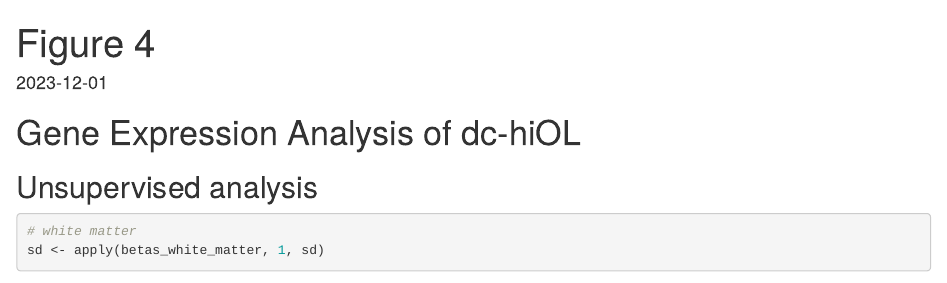
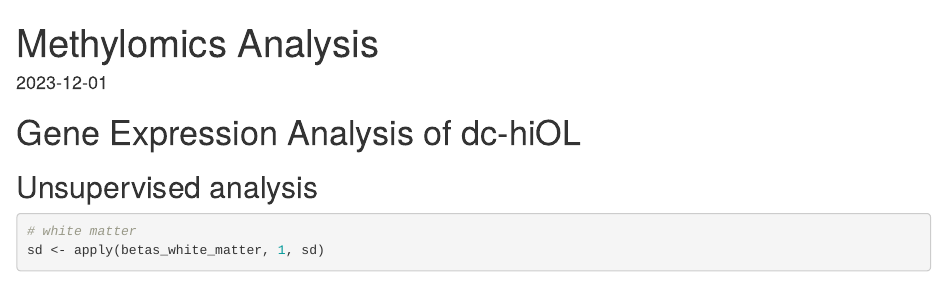
Before and after one commit to ctho1/dchiOL_aging, an R Markdown document (methylome_analysis.Rmd): the page in a window 1100 px wide, from its top. Rendered offline with R 4.5, knitr and Pandoc, with nearby package versions; some code elsewhere in the file could not run offline; common packages that the code uses without loading them are loaded.

Commit message:
Update file name

```diff
--- a/Figure4.Rmd
+++ b/methylome_analysis.Rmd
@@ -1,5 +1,5 @@
 ---
-title: "Figure 4"
+title: "Methylomics Analysis"
 output: html_document
 date: "`r Sys.Date()`"
 ---
```
